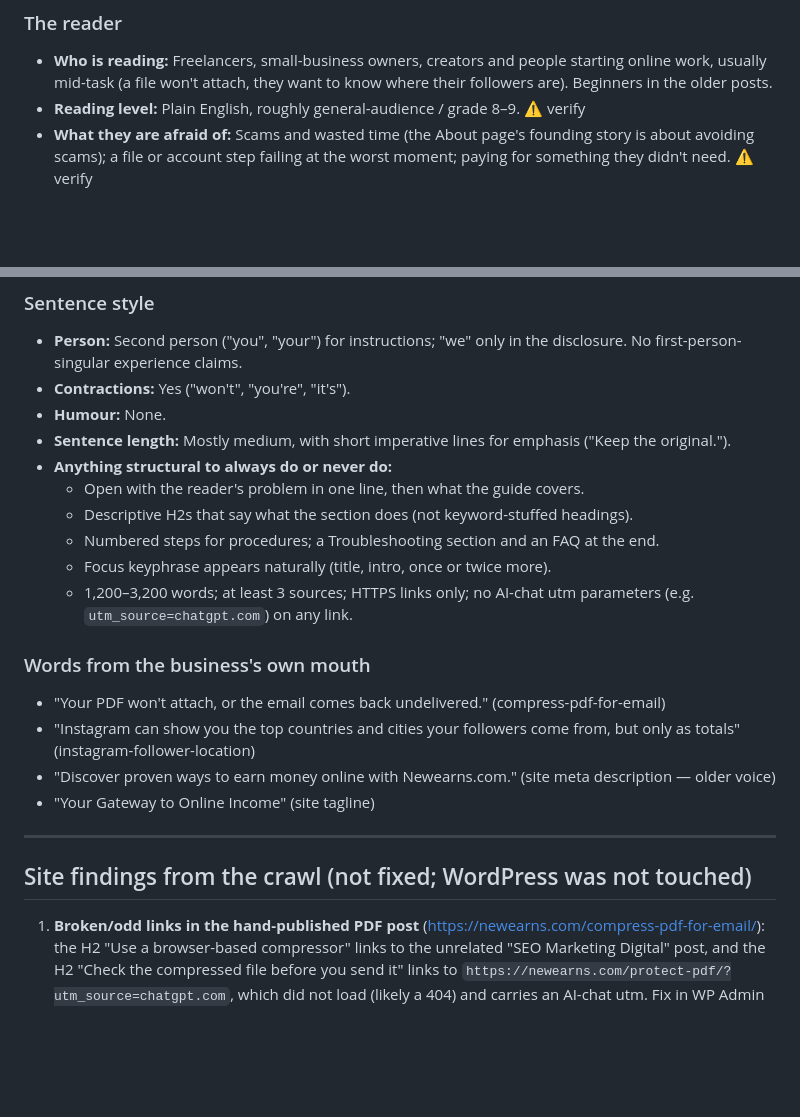
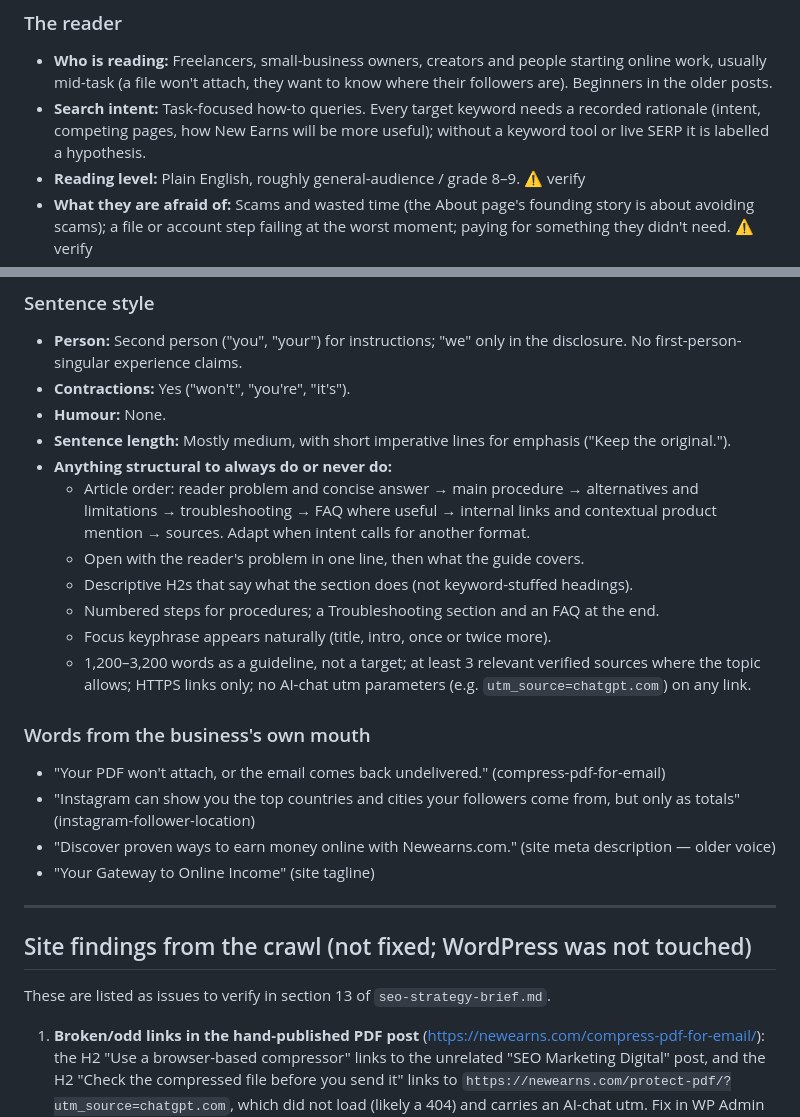
Before and after one commit to labairi/newearns-auto-publisher, a Markdown page: site-brief.md, 2 parts joined by grey strips. Rendered like a GitHub page; blank space fills up the shorter version.

```diff
--- a/site-brief.md
+++ b/site-brief.md
@@ -135,6 +149,9 @@ Practical, careful, plain.
 - **Who is reading:** Freelancers, small-business owners, creators and people
   starting online work, usually mid-task (a file won't attach, they want to know
   where their followers are). Beginners in the older posts.
+- **Search intent:** Task-focused how-to queries. Every target keyword needs a
+  recorded rationale (intent, competing pages, how New Earns will be more useful);
+  without a keyword tool or live SERP it is labelled a hypothesis.
 - **Reading level:** Plain English, roughly general-audience / grade 8–9. ⚠️ verify
 - **What they are afraid of:** Scams and wasted time (the About page's founding
   story is about avoiding scams); a file or account step failing at the worst
@@ -163,11 +180,14 @@ Practical, careful, plain.
 - **Sentence length:** Mostly medium, with short imperative lines for emphasis
   ("Keep the original.").
 - **Anything structural to always do or never do:**
+  - Article order: reader problem and concise answer → main procedure → alternatives
+    and limitations → troubleshooting → FAQ where useful → internal links and
+    contextual product mention → sources. Adapt when intent calls for another format.
   - Open with the reader's problem in one line, then what the guide covers.
   - Descriptive H2s that say what the section does (not keyword-stuffed headings).
   - Numbered steps for procedures; a Troubleshooting section and an FAQ at the end.
   - Focus keyphrase appears naturally (title, intro, once or twice more).
-  - 1,200–3,200 words; at least 3 sources; HTTPS links only; no AI-chat utm
+  - 1,200–3,200 words as a guideline, not a target; at least 3 relevant verified sources where the topic allows; HTTPS links only; no AI-chat utm
     parameters (e.g. `utm_source=chatgpt.com`) on any link.
 
 ### Words from the business's own mouth
@@ -181,6 +201,8 @@ Practical, careful, plain.
 ---
 
 ## Site findings from the crawl (not fixed; WordPress was not touched)
+
+These are listed as issues to verify in section 13 of `seo-strategy-brief.md`.
 
 1. **Broken/odd links in the hand-published PDF post** (https://newearns.com/compress-pdf-for-email/):
    the H2 "Use a browser-based compressor" links to the unrelated "SEO Marketing
```
Also changed, not shown: other parts of site-brief.md (+22 -8 lines), seo-strategy-brief.md (added, +423 -0 lines).
